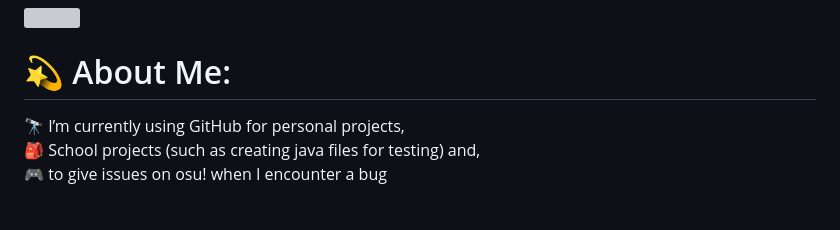
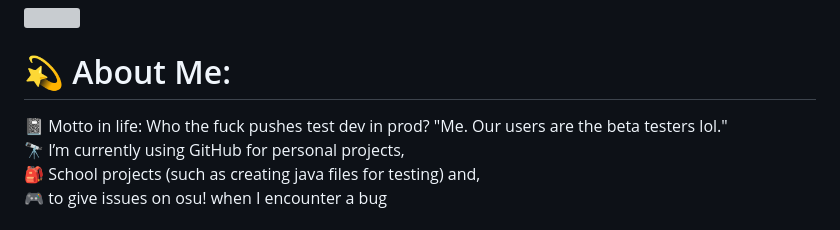
Before and after one commit to giyugg/giyugg, a Markdown page: README.md, the part around the change. Rendered like a GitHub page; grey boxes are pictures that could not be loaded.

Commit message:
cringe ass motto wtf

```diff
--- a/README.md
+++ b/README.md
@@ -3,6 +3,7 @@
 ![](https://github-readme-streak-stats.herokuapp.com/?user=giyugg&theme=dark&hide_border=false)
 
 # 💫 About Me:
+📓 Motto in life: Who the fuck pushes test dev in prod? "Me. Our users are the beta testers lol."<br>
 🔭 I’m currently using GitHub for personal projects, <br>🎒 School projects (such as creating java files for testing) and,<br>🎮 to give issues on osu! when I encounter a bug<br><br>🌱 My university is focused mainly on Java. Still learning tho-<br>🏫 Bulacan State University<br>⚡ 1st Year Bachelor of Science in Information Systems
 
 
```
